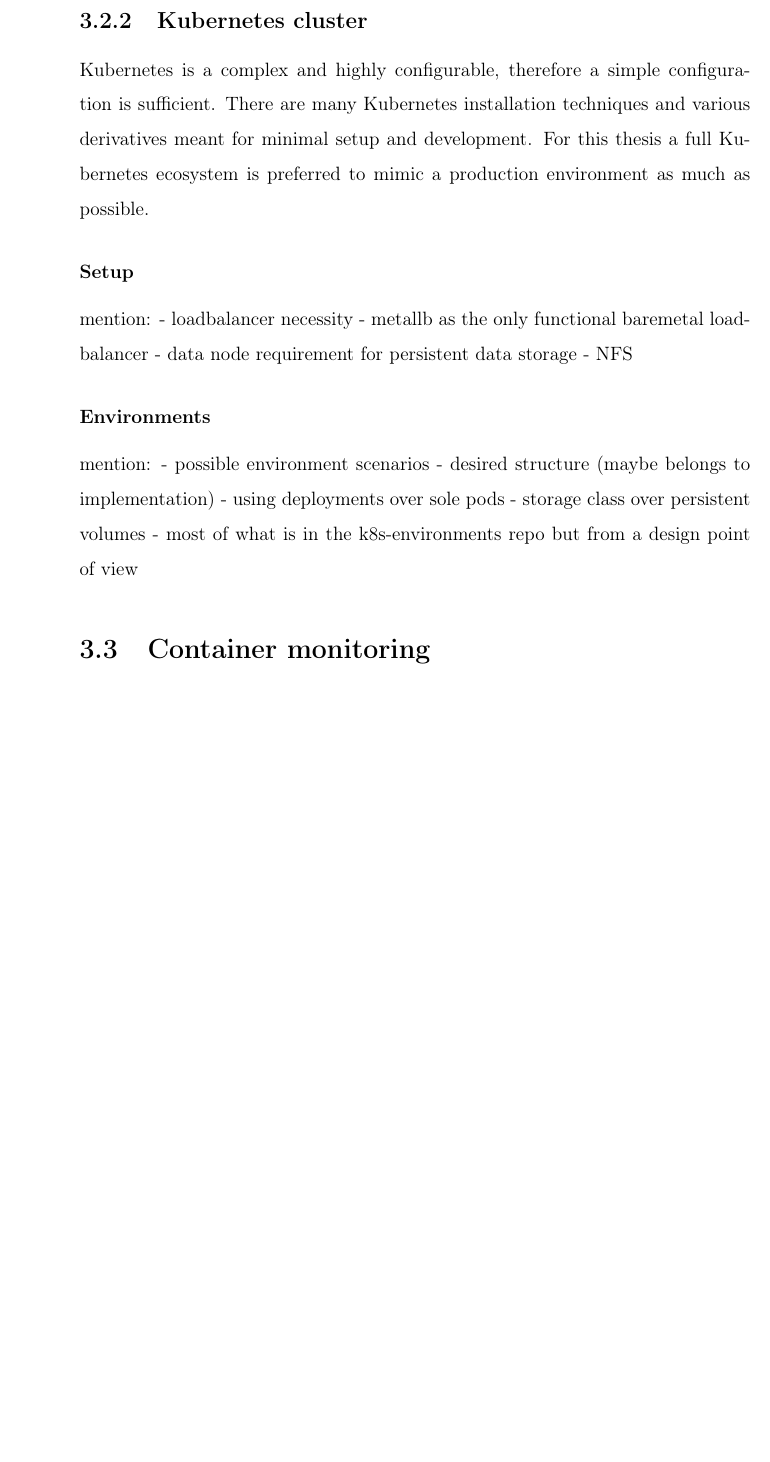
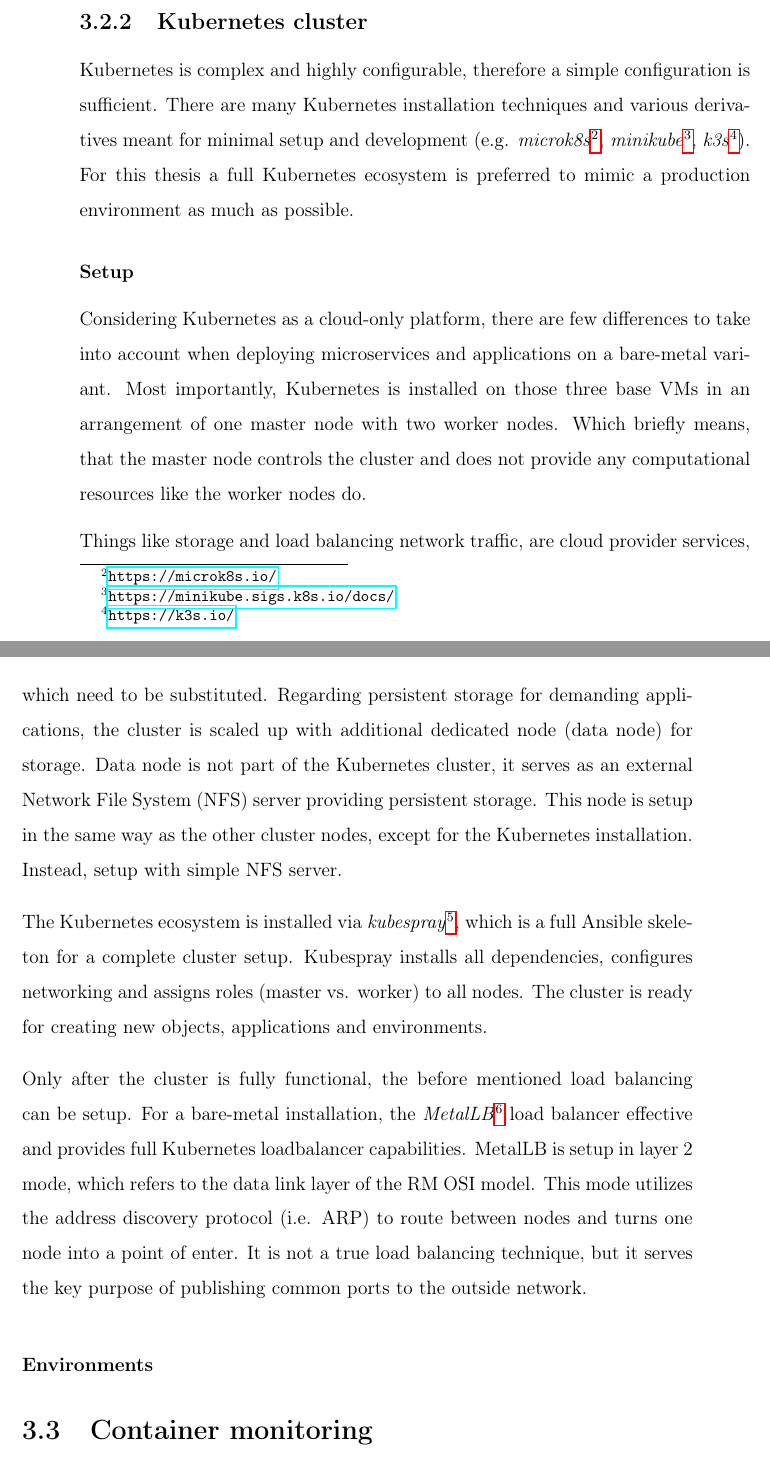
Before and after one commit to tomas321/masters_thesis, a LaTeX thesis (docs/thesis/main.tex, which reads docs/thesis/content/design.tex): part of page 35 of 43 before the commit and two parts of pages 35 and 36 of 45 after it, the two joined at a grey line, cut so that both start at the same text, the shorter picture padded with empty space. Compiled offline with pdfLaTeX.

Commit message:
docs: add k8s cluster design

```diff
--- a/docs/thesis/content/design.tex
+++ b/docs/thesis/content/design.tex
@@ -53,10 +55,13 @@ Each Vagrant box is a minimal Ubuntu (of satisfying version defined in \autoref{
 Additionally everything else is done within the Vagrantfile, which is configurable with environment variables or other type of arguments. The input variables are the NODE network bridge name, IP prefix for the NODE network, number of nodes and vagrant box identifier. Altogether, the Vagrantfile creates all requested nodes as functional and remotely accessible VMs ready for Kubernetes installation and the deception environment configuration.
 
 \subsection{Kubernetes cluster \label{design:env-arch:k8s}}
-Kubernetes is a complex and highly configurable, therefore a simple configuration is sufficient. There are many Kubernetes installation techniques and various derivatives meant for minimal setup and development. For this thesis a full Kubernetes ecosystem is preferred to mimic a production environment as much as possible.
+Kubernetes is complex and highly configurable, therefore a simple configuration is sufficient. There are many Kubernetes installation techniques and various derivatives meant for minimal setup and development (e.g. \textit{microk8s}\footnote{\url{https://microk8s.io/}}, \textit{minikube}\footnote{\url{https://minikube.sigs.k8s.io/docs/}}, \textit{k3s}\footnote{\url{https://k3s.io/}}). For this thesis a full Kubernetes ecosystem is preferred to mimic a production environment as much as possible.
 
 \subsubsection*{Setup \label{design:env-arch:k8s:setup}}
-mention:
-- loadbalancer necessity - metallb as the only functional baremetal loadbalancer
-- data node requirement for persistent data storage
-  - NFS
+Considering Kubernetes as a cloud-only platform, there are few differences to take into account when deploying microservices and applications on a bare-metal variant. Most importantly, Kubernetes is installed on those three base VMs in an arrangement of one master node with two worker nodes. Which briefly means, that the master node controls the cluster and does not provide any computational resources like the worker nodes do.
+
+Things like storage and load balancing network traffic, are cloud provider services, which need to be substituted. Regarding persistent storage for demanding applications, the cluster is scaled up with additional dedicated node (data node) for storage. Data node is not part of the Kubernetes cluster, it serves as an external Network File System (NFS) server providing persistent storage. This node is setup in the same way as the other cluster nodes, except for the Kubernetes installation. Instead, setup with simple NFS server.
+
+The Kubernetes ecosystem is installed via \textit{kubespray}\footnote{\url{https://kubespray.io/}}, which is a full Ansible skeleton for a complete cluster setup. Kubespray installs all dependencies, configures networking and assigns roles (master vs. worker) to all nodes. The cluster is ready for creating new objects, applications and environments.
+
+Only after the cluster is fully functional, the before mentioned load balancing can be setup. For a bare-metal installation, the \textit{MetalLB}\footnote{\url{https://metallb.org/}} load balancer effective and provides full Kubernetes loadbalancer capabilities. MetalLB is setup in layer 2 mode, which refers to the data link layer of the RM OSI model. This mode utilizes the address discovery protocol (i.e. ARP) to route between nodes and turns one node into a point of enter. It is not a true load balancing technique, but it serves the key purpose of publishing common ports to the outside network.
@@ -63,11 +73,13 @@ mention:
+	\label{image:design:k8s}
+\end{figure}
 
 \subsubsection*{Environments \label{design:env-arch:k8s:envs}}
-mention:
-- possible environment scenarios
-- desired structure (maybe belongs to implementation)
-	- using deployments over sole pods
-	- storage class over persistent volumes
-- most of what is in the k8s-environments repo but from a design point of view
+%mention:
+%- possible environment scenarios
+%- desired structure (maybe belongs to implementation)
+%	- using deployments over sole pods
+%	- storage class over persistent volumes
+%- most of what is in the k8s-environments repo but from a design point of view
 
 \section{Container monitoring \label{design:con-mon}}
 Monitoring a container means to effectively observe container file system, networking and process execution. Inspired by some related solutions, this section describes the monitoring mechanisms utilized in this thesis.
```
Also changed, not shown: docs/thesis/assets/images/k8s_design.png (added), docs/thesis/main.pdf, docs/thesis/content/design.tex (11 more changed lines), 1 other file.
